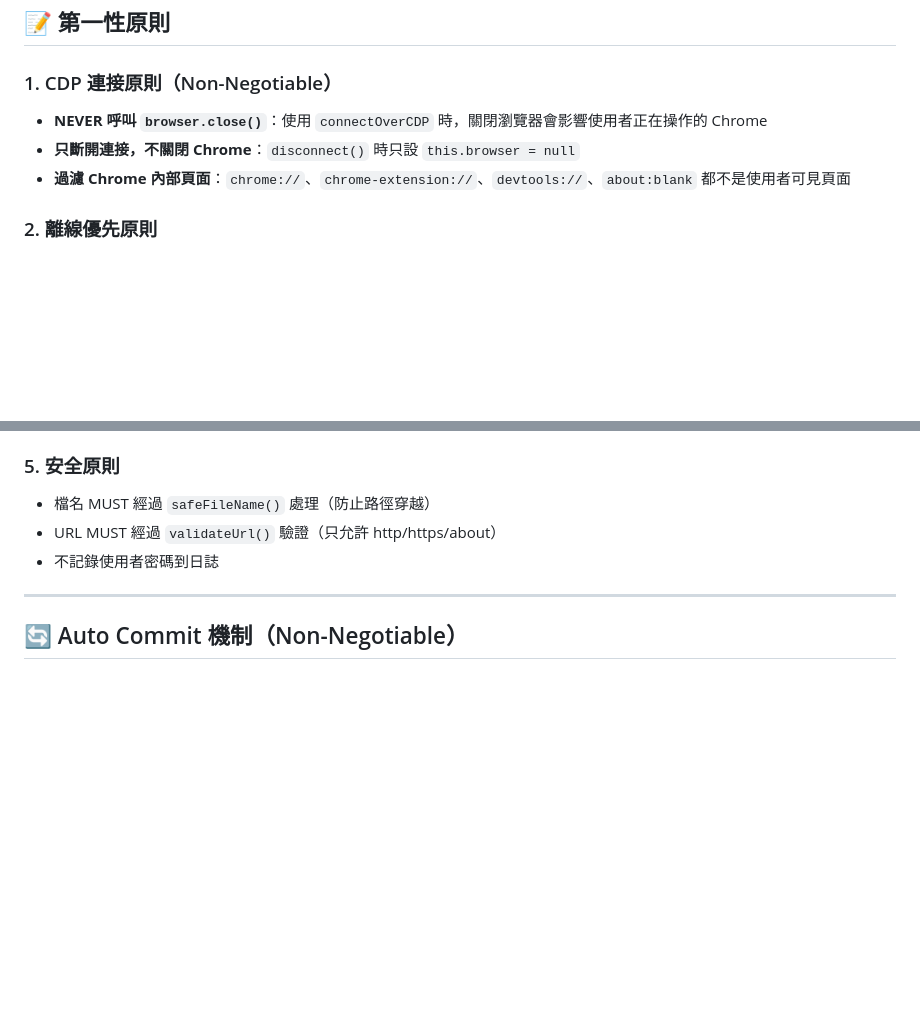
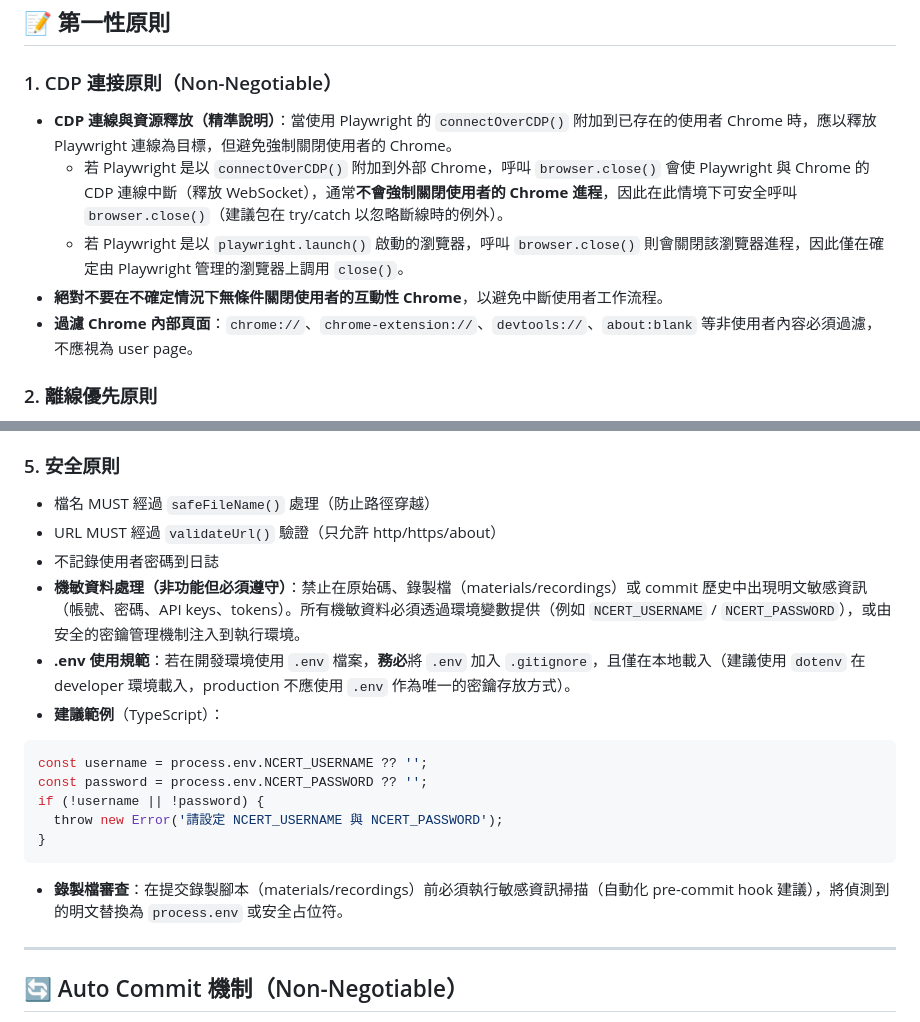
Before and after one commit to s9008129/automation, a Markdown page: .github/copilot-instructions.md, 2 parts joined by grey strips. Drawn GitHub-style; blank space fills up the shorter version.

Commit message:
docs: strengthen secret handling & CDP guidance (claude-opus-4.6)

````diff
--- a/.github/copilot-instructions.md
+++ b/.github/copilot-instructions.md
@@ -119,9 +119,11 @@ AI（CTO）執行：實作 → 驗證 → 交付
 
 ### 1. CDP 連接原則（Non-Negotiable）
 
-- **NEVER 呼叫 `browser.close()`**：使用 `connectOverCDP` 時，關閉瀏覽器會影響使用者正在操作的 Chrome
-- **只斷開連接，不關閉 Chrome**：`disconnect()` 時只設 `this.browser = null`
-- **過濾 Chrome 內部頁面**：`chrome://`、`chrome-extension://`、`devtools://`、`about:blank` 都不是使用者可見頁面
+- **CDP 連線與資源釋放（精準說明）**：當使用 Playwright 的 `connectOverCDP()` 附加到已存在的使用者 Chrome 時，應以釋放 Playwright 連線為目標，但避免強制關閉使用者的 Chrome。
+  - 若 Playwright 是以 `connectOverCDP()` 附加到外部 Chrome，呼叫 `browser.close()` 會使 Playwright 與 Chrome 的 CDP 連線中斷（釋放 WebSocket），通常**不會強制關閉使用者的 Chrome 進程**，因此在此情境下可安全呼叫 `browser.close()`（建議包在 try/catch 以忽略斷線時的例外）。
+  - 若 Playwright 是以 `playwright.launch()` 啟動的瀏覽器，呼叫 `browser.close()` 則會關閉該瀏覽器進程，因此僅在確定由 Playwright 管理的瀏覽器上調用 `close()`。
+- **絕對不要在不確定情況下無條件關閉使用者的互動性 Chrome**，以避免中斷使用者工作流程。
+- **過濾 Chrome 內部頁面**：`chrome://`、`chrome-extension://`、`devtools://`、`about:blank` 等非使用者內容必須過濾，不應視為 user page。
 
 ### 2. 離線優先原則
 
@@ -151,6 +153,17 @@ AI（CTO）執行：實作 → 驗證 → 交付
 - 檔名 MUST 經過 `safeFileName()` 處理（防止路徑穿越）
 - URL MUST 經過 `validateUrl()` 驗證（只允許 http/https/about）
 - 不記錄使用者密碼到日誌
+- **機敏資料處理（非功能但必須遵守）**：禁止在原始碼、錄製檔（materials/recordings）或 commit 歷史中出現明文敏感資訊（帳號、密碼、API keys、tokens）。所有機敏資料必須透過環境變數提供（例如 `NCERT_USERNAME` / `NCERT_PASSWORD`），或由安全的密鑰管理機制注入到執行環境。
+- **.env 使用規範**：若在開發環境使用 `.env` 檔案，**務必**將 `.env` 加入 `.gitignore`，且僅在本地載入（建議使用 `dotenv` 在 developer 環境載入，production 不應使用 `.env` 作為唯一的密鑰存放方式）。
+- **建議範例**（TypeScript）：
+```typescript
+const username = process.env.NCERT_USERNAME ?? '';
+const password = process.env.NCERT_PASSWORD ?? '';
+if (!username || !password) {
+  throw new Error('請設定 NCERT_USERNAME 與 NCERT_PASSWORD');
+}
+```
+- **錄製檔審查**：在提交錄製腳本（materials/recordings）前必須執行敏感資訊掃描（自動化 pre-commit hook 建議），將偵測到的明文替換為 `process.env` 或安全占位符。
 
 ---
 
````
